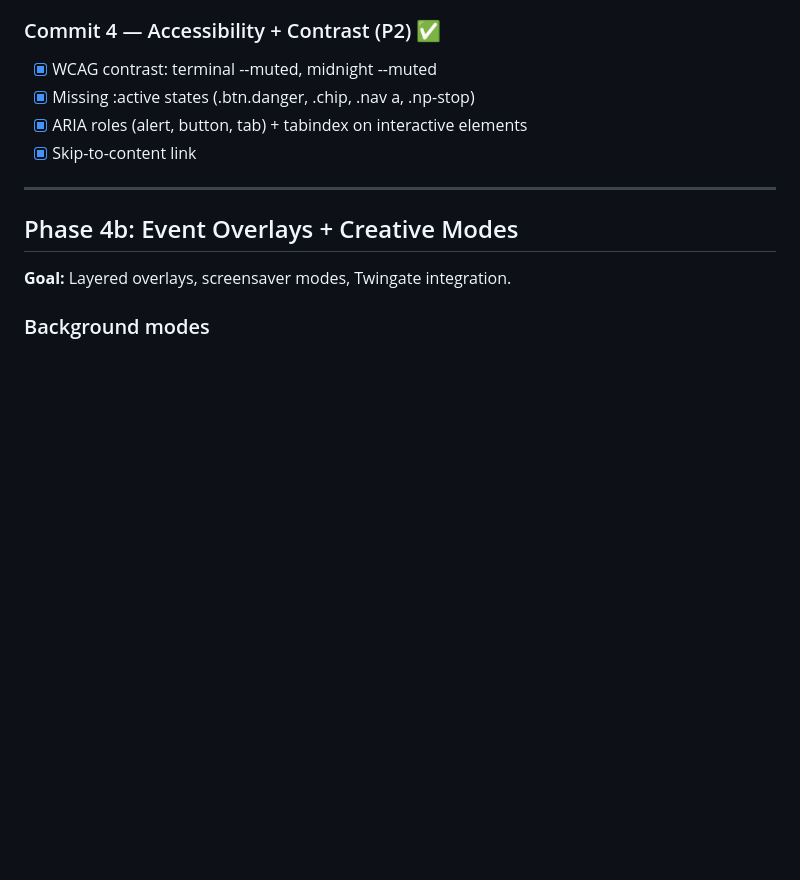
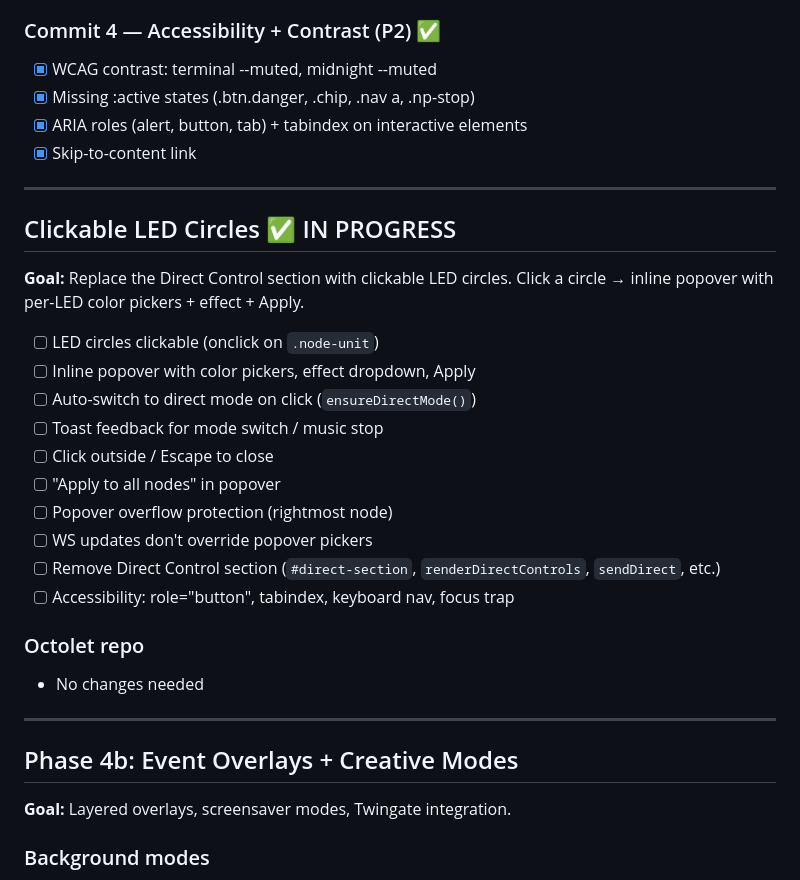
Before and after one commit to graybern/k8s-blinkstick, a Markdown page: TODO.md, the part around the change. Drawn GitHub-style; blank space fills up the shorter version.

Commit message:
Add clickable LED circles to TODO — in progress

```diff
--- a/TODO.md
+++ b/TODO.md
@@ -214,6 +214,26 @@ mosquitto_pub -t blinkstick/cmd/octolet-control-2 -m \
 
 ---
 
+## Clickable LED Circles ✅ IN PROGRESS
+
+**Goal:** Replace the Direct Control section with clickable LED circles. Click a circle → inline popover with per-LED color pickers + effect + Apply.
+
+- [ ] LED circles clickable (onclick on `.node-unit`)
+- [ ] Inline popover with color pickers, effect dropdown, Apply
+- [ ] Auto-switch to direct mode on click (`ensureDirectMode()`)
+- [ ] Toast feedback for mode switch / music stop
+- [ ] Click outside / Escape to close
+- [ ] "Apply to all nodes" in popover
+- [ ] Popover overflow protection (rightmost node)
+- [ ] WS updates don't override popover pickers
+- [ ] Remove Direct Control section (`#direct-section`, `renderDirectControls`, `sendDirect`, etc.)
+- [ ] Accessibility: role="button", tabindex, keyboard nav, focus trap
+
+### Octolet repo
+- No changes needed
+
+---
+
 ## Phase 4b: Event Overlays + Creative Modes
 
 **Goal:** Layered overlays, screensaver modes, Twingate integration.
```
